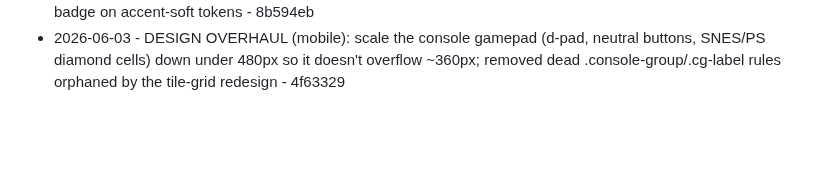
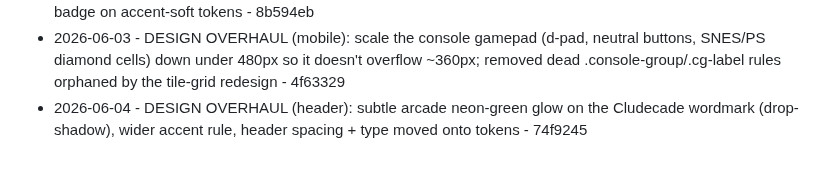
Before and after one commit to Cludes/cludecade, a Markdown page: PROGRESS.md, the part around the change. GitHub-like rendering; blank space fills up the shorter version.

Commit message:
Log header wordmark polish

```diff
--- a/PROGRESS.md
+++ b/PROGRESS.md
@@ -74,3 +74,4 @@ Autonomous improvement log. One line per shipped item: date, what shipped, commi
 - 2026-06-03 - DESIGN OVERHAUL phase 2c.2 (gamepad materials): token-ified the generic console gamepad - body, grip wings, D-pad cross and neutral face/meta buttons now draw from the surface ramp + bg-2 edges instead of inventing their own blue-greys (#3b4258/#434b63/#5a6178); per-console button colours kept as intentional hardware character (Sony grey, Genesis black) - 1800a43
 - 2026-06-03 - DESIGN OVERHAUL: refined the in-game control bar onto the token rhythm (#save-controls spacing/radius, .row gaps, group labels); made the now-playing game name the clear focus (larger primary text); badge on accent-soft tokens - 8b594eb
 - 2026-06-03 - DESIGN OVERHAUL (mobile): scale the console gamepad (d-pad, neutral buttons, SNES/PS diamond cells) down under 480px so it doesn't overflow ~360px; removed dead .console-group/.cg-label rules orphaned by the tile-grid redesign - 4f63329
+- 2026-06-04 - DESIGN OVERHAUL (header): subtle arcade neon-green glow on the Cludecade wordmark (drop-shadow), wider accent rule, header spacing + type moved onto tokens - 74f9245
```
